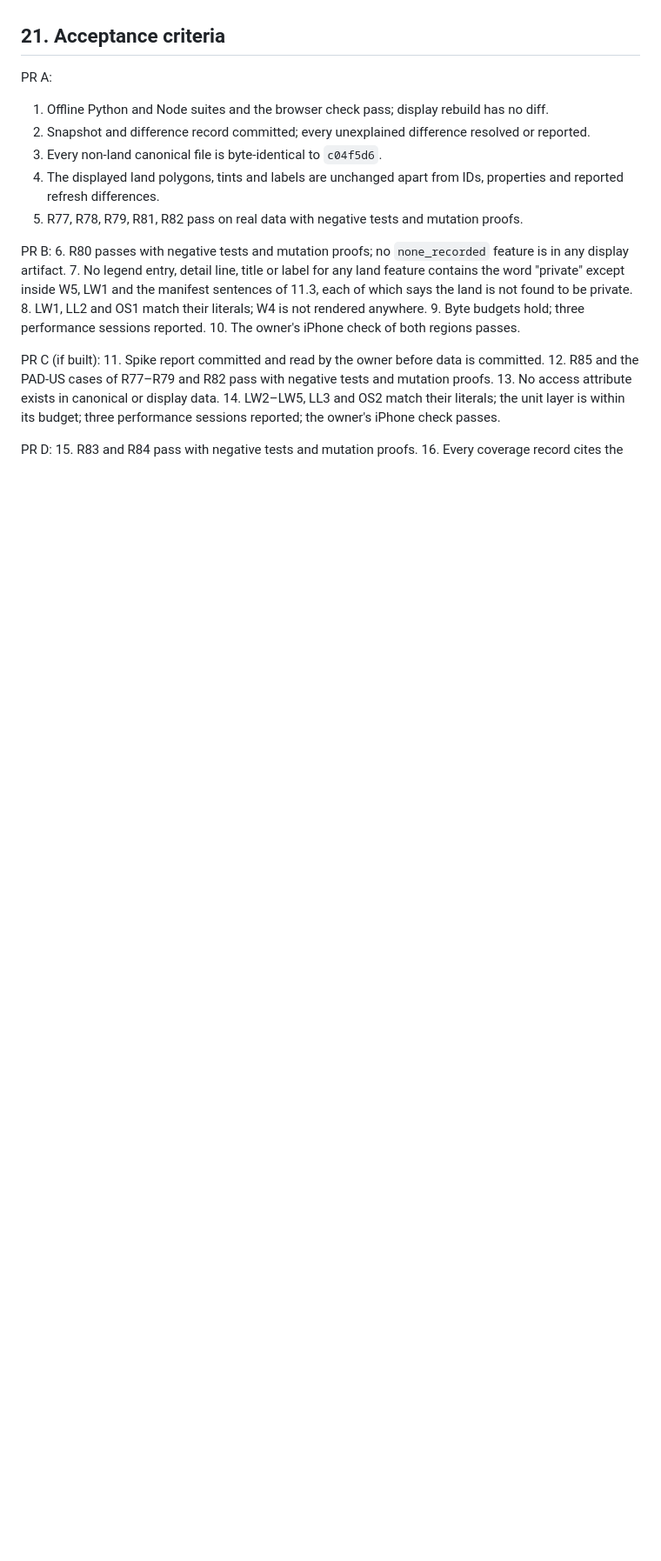
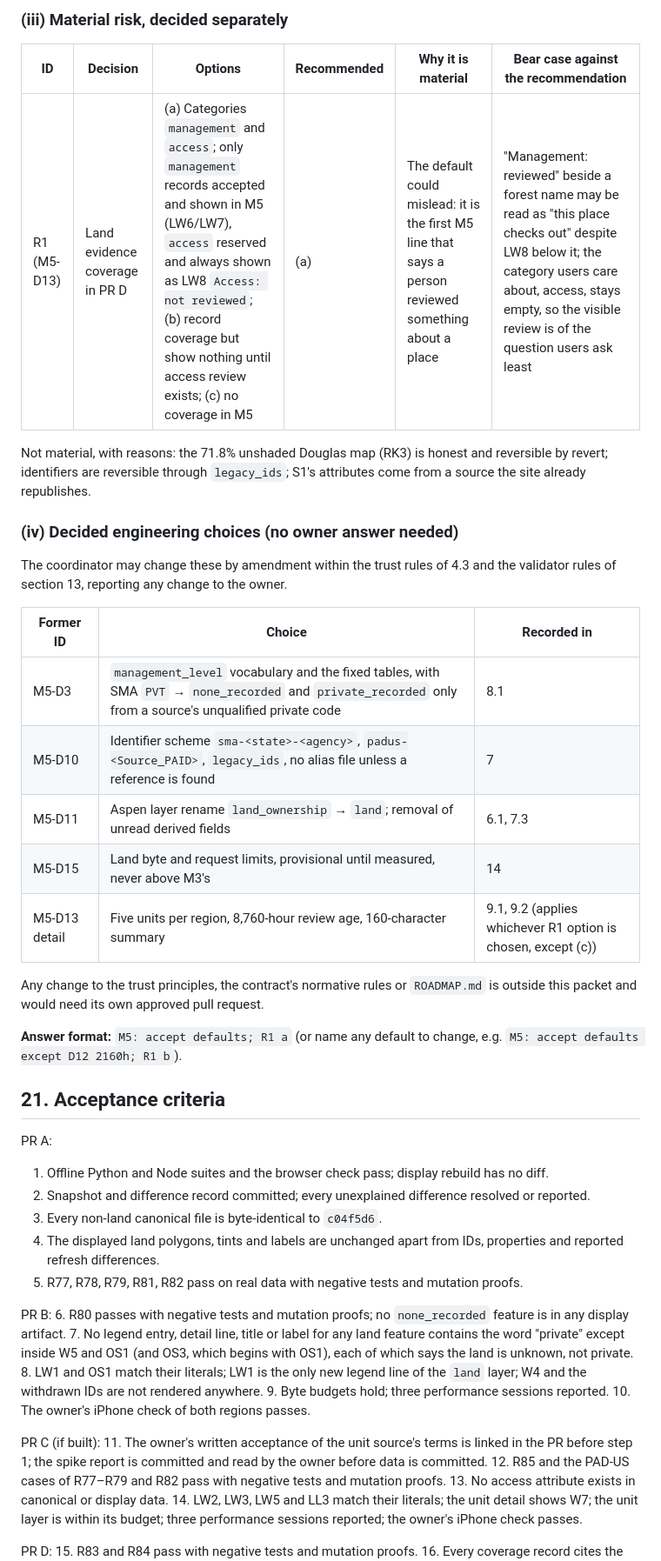
Before and after one commit to k-kopacek/ohvernight, a Markdown page: docs/specs/M5-land-classification.md, the part around one of its changes. Shown at 87% size. Drawn GitHub-style; blank space fills up the shorter version.

```diff
--- a/docs/specs/M5-land-classification.md
+++ b/docs/specs/M5-land-classification.md
@@ -568,3 +611,26 @@ Any change to the trust principles, the contract's normative rules or `ROADMAP.m
+### (iii) Material risk, decided separately
+
+| ID | Decision | Options | Recommended | Why it is material | Bear case against the recommendation |
+|---|---|---|---|---|---|
+| R1 (M5-D13) | Land evidence coverage in PR D | (a) Categories `management` and `access`; only `management` records accepted and shown in M5 (LW6/LW7), `access` reserved and always shown as LW8 `Access: not reviewed`; (b) record coverage but show nothing until access review exists; (c) no coverage in M5 | (a) | The default could mislead: it is the first M5 line that says a person reviewed something about a place | "Management: reviewed" beside a forest name may be read as "this place checks out" despite LW8 below it; the category users care about, access, stays empty, so the visible review is of the question users ask least |
+
+Not material, with reasons: the 71.8% unshaded Douglas map (RK3) is honest and reversible by revert; identifiers are reversible through `legacy_ids`; S1's attributes come from a source the site already republishes.
+
+### (iv) Decided engineering choices (no owner answer needed)
+
+The coordinator may change these by amendment within the trust rules of 4.3 and the validator rules of section 13, reporting any change to the owner.
+
+| Former ID | Choice | Recorded in |
+|---|---|---|
+| M5-D3 | `management_level` vocabulary and the fixed tables, with SMA `PVT` → `none_recorded` and `private_recorded` only from a source's unqualified private code | 8.1 |
+| M5-D10 | Identifier scheme `sma-<state>-<agency>`, `padus-<Source_PAID>`, `legacy_ids`, no alias file unless a reference is found | 7 |
+| M5-D11 | Aspen layer rename `land_ownership` → `land`; removal of unread derived fields | 6.1, 7.3 |
+| M5-D15 | Land byte and request limits, provisional until measured, never above M3's | 14 |
+| M5-D13 detail | Five units per region, 8,760-hour review age, 160-character summary | 9.1, 9.2 (applies whichever R1 option is chosen, except (c)) |
+
+Any change to the trust principles, the contract's normative rules or `ROADMAP.md` is outside this packet and would need its own approved pull request.
+
+**Answer format:** `M5: accept defaults; R1 a` (or name any default to change, e.g. `M5: accept defaults except D12 2160h; R1 b`).
 
 ## 21. Acceptance criteria
 
@@ -577,16 +643,16 @@ PR A:
 
 PR B:
 6. R80 passes with negative tests and mutation proofs; no `none_recorded` feature is in any display artifact.
-7. No legend entry, detail line, title or label for any land feature contains the word "private" except inside W5, LW1 and the manifest sentences of 11.3, each of which says the land is not found to be private.
-8. LW1, LL2 and OS1 match their literals; W4 is not rendered anywhere.
+7. No legend entry, detail line, title or label for any land feature contains the word "private" except inside W5 and OS1 (and OS3, which begins with OS1), each of which says the land is unknown, not private.
+8. LW1 and OS1 match their literals; LW1 is the only new legend line of the `land` layer; W4 and the withdrawn IDs are not rendered anywhere.
 9. Byte budgets hold; three performance sessions reported.
 10. The owner's iPhone check of both regions passes.
 
 PR C (if built):
-11. Spike report committed and read by the owner before data is committed.
+11. The owner's written acceptance of the unit source's terms is linked in the PR before step 1; the spike report is committed and read by the owner before data is committed.
 12. R85 and the PAD-US cases of R77–R79 and R82 pass with negative tests and mutation proofs.
 13. No access attribute exists in canonical or display data.
-14. LW2–LW5, LL3 and OS2 match their literals; the unit layer is within its budget; three performance sessions reported; the owner's iPhone check passes.
+14. LW2, LW3, LW5 and LL3 match their literals; the unit detail shows W7; the unit layer is within its budget; three performance sessions reported; the owner's iPhone check passes.
 
 PR D:
 15. R83 and R84 pass with negative tests and mutation proofs.
```
Also changed, not shown: other parts of docs/specs/M5-land-classification.md (+108 -65 lines).
